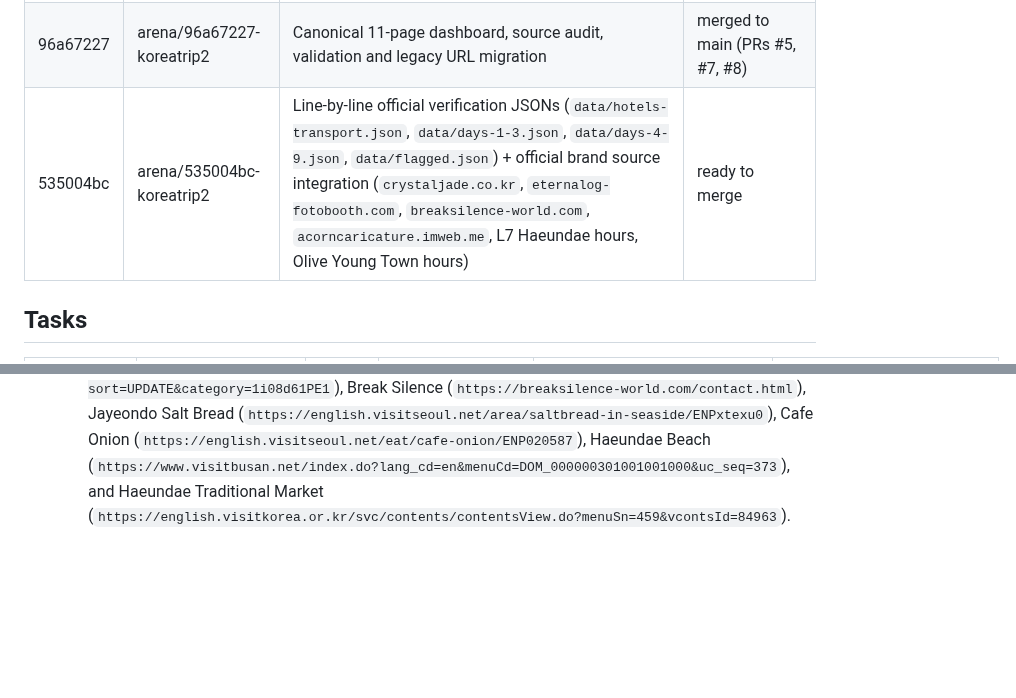
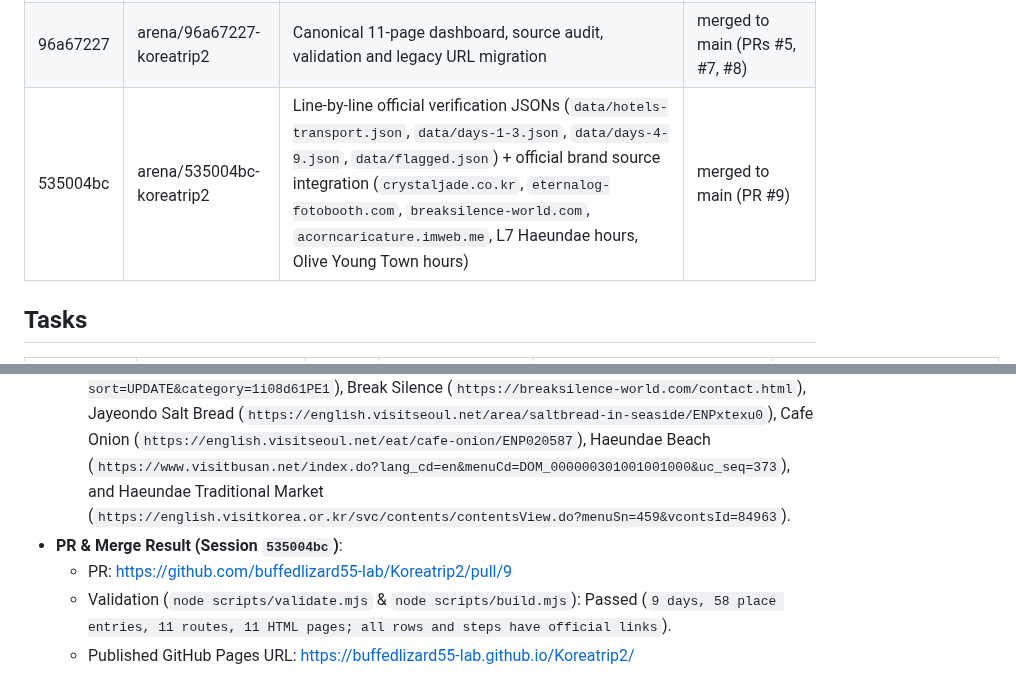
Before and after one commit to buffedlizard55-lab/Koreatrip2, a Markdown page: COORDINATION.md, 2 parts joined by grey strips. GitHub-like rendering; blank space fills up the shorter version.

Commit message:
Record PR #9 and validation status in COORDINATION.md
Co-authored-by: arena-agent <297053741+arena-agent@users.noreply.github.com>

```diff
--- a/COORDINATION.md
+++ b/COORDINATION.md
@@ -10,7 +10,7 @@ Shared task board for parallel agent sessions.
 | 6c06fb0a | arena/6c06fb0a-koreatrip2 | Multi-page verified site: `data/itinerary.json`, `pages/*`, `assets/style.css`, `build_site.py`, `index.html`, `COORDINATION.md` | merged to main (PR #2) |
 | d20d7578 | arena/d20d7578-koreatrip2 | Verification worksheet, day-by-day and activities pages, generator | merged to main (PR #4); earlier pages archived and redirected after audit |
 | 96a67227 | arena/96a67227-koreatrip2 | Canonical 11-page dashboard, source audit, validation and legacy URL migration | merged to main (PRs #5, #7, #8) |
-| 535004bc | arena/535004bc-koreatrip2 | Line-by-line official verification JSONs (`data/hotels-transport.json`, `data/days-1-3.json`, `data/days-4-9.json`, `data/flagged.json`) + official brand source integration (`crystaljade.co.kr`, `eternalog-fotobooth.com`, `breaksilence-world.com`, `acorncaricature.imweb.me`, L7 Haeundae hours, Olive Young Town hours) | ready to merge |
+| 535004bc | arena/535004bc-koreatrip2 | Line-by-line official verification JSONs (`data/hotels-transport.json`, `data/days-1-3.json`, `data/days-4-9.json`, `data/flagged.json`) + official brand source integration (`crystaljade.co.kr`, `eternalog-fotobooth.com`, `breaksilence-world.com`, `acorncaricature.imweb.me`, L7 Haeundae hours, Olive Young Town hours) | merged to main (PR #9) |
 
 ## Tasks
 
@@ -103,3 +103,7 @@ Session ID: `96a67227` (Arena branch `arena/96a67227-koreatrip2`; branch name is
   - **L7 HAEUNDAE by LOTTE Official (`https://www.lottehotel.com/prerendered/haeundae-l7/en/about/art-experience/l7/index.html` & `https://www.lottehotel.com/haeundae-l7/ko/hotel-offers/packages/2024-06/memories-in-perfume.html`)**: Confirmed `55 Haeun-daero 570beon-gil, Haeundae-gu, Busan`, check-in `15:00`, check-out `12:00` (Nov).
   - **Olive Young Myeongdong Town Flagship (`https://english.visitkorea.or.kr/svc/contents/contentsView.do?vcontsId=148763`)**: Confirmed `53 Myeongdong-gil, Jung-gu` and `10:00–22:30` daily hours (correcting the itinerary's `8:00–12:00am` claim).
   - **Seongsu & Ikseon Official Brand Sources**: Blue Elephant (`https://blueelephant.co/product/space-seongsu/4552/`), Musinsa Standard Seongsu (`https://english.visitkorea.or.kr/svc/whereToGo/locIntrdn/rgnContentsView.do?vcontsId=216520`), MARGESHERWOOD Flagship (`https://global.margesherwood.com/pages/stockist-official`), Eternalog (`https://eternalog-fotobooth.com/21`), Acorn Caricature (`https://acorncaricature.imweb.me/Map?sort=UPDATE&category=1i08d61PE1`), Break Silence (`https://breaksilence-world.com/contact.html`), Jayeondo Salt Bread (`https://english.visitseoul.net/area/saltbread-in-seaside/ENPxtexu0`), Cafe Onion (`https://english.visitseoul.net/eat/cafe-onion/ENP020587`), Haeundae Beach (`https://www.visitbusan.net/index.do?lang_cd=en&menuCd=DOM_000000301001001000&uc_seq=373`), and Haeundae Traditional Market (`https://english.visitkorea.or.kr/svc/contents/contentsView.do?menuSn=459&vcontsId=84963`).
+- **PR & Merge Result (Session `535004bc`)**:
+  - PR: https://github.com/buffedlizard55-lab/Koreatrip2/pull/9
+  - Validation (`node scripts/validate.mjs` & `node scripts/build.mjs`): Passed (`9 days, 58 place entries, 11 routes, 11 HTML pages; all rows and steps have official links`).
+  - Published GitHub Pages URL: https://buffedlizard55-lab.github.io/Koreatrip2/
```
